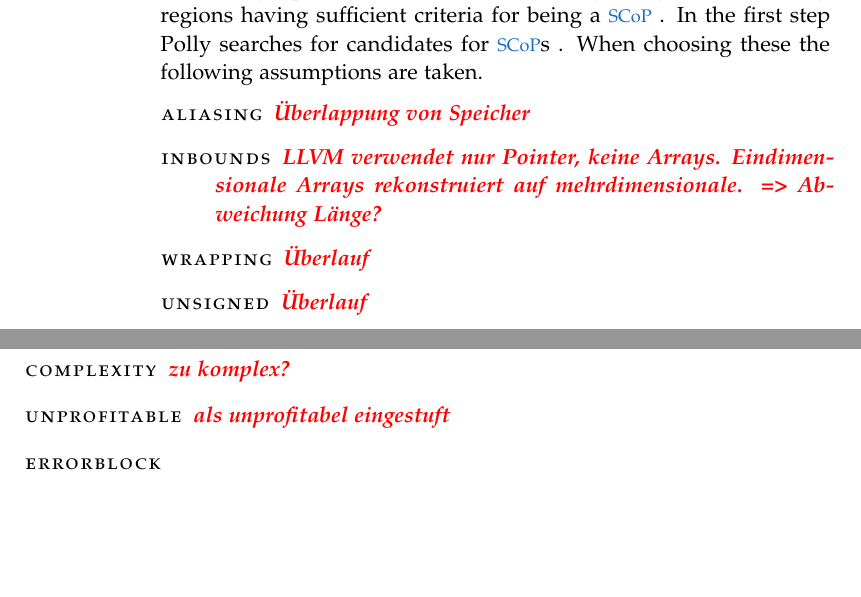
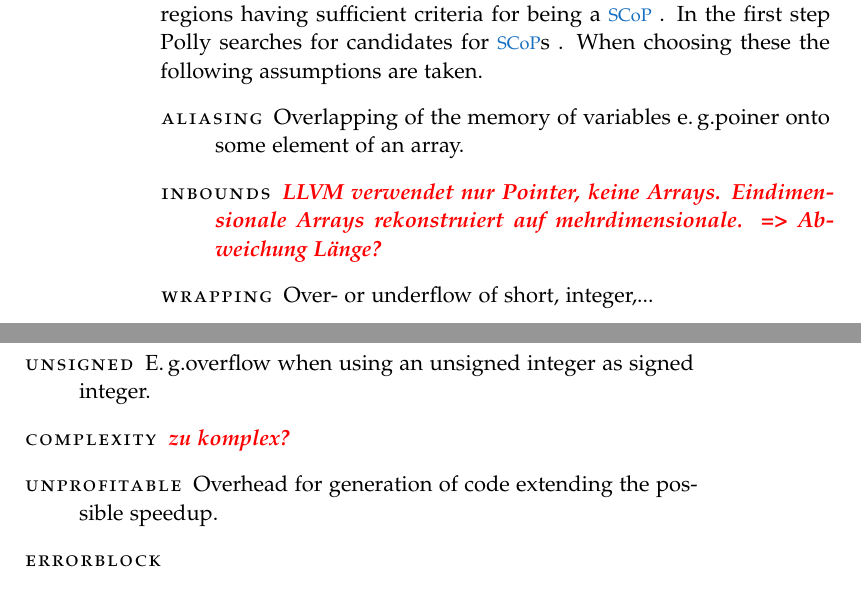
Before and after one commit to TrackerSB/Bachelorarbeit, a LaTeX thesis (ClassicThesis.tex, which reads Chapters/Polly.tex): two parts of pages 22 and 23 of 45, joined at a grey line, cut so that both start at the same text, the shorter picture padded with empty space. Compiled offline with pdfLaTeX.

Commit message:
Add information about assumptions #16

```diff
--- a/Chapters/Polly.tex
+++ b/Chapters/Polly.tex
@@ -148,12 +148,12 @@ The dot file is generated by the option \texttt{-view-scops-only}:
 Before any operation can be done by Polly, Polly has to identify regions having sufficient criteria for being a \scop.
 In the first step Polly searches for candidates for \scops. When choosing these the following assumptions are taken.
 \begin{description}
-    \item[Aliasing] \draftnote{Überlappung von Speicher}
+    \item[Aliasing] Overlapping of the memory of variables \eg poiner onto some element of an array.
     \item[Inbounds] \draftnote{LLVM verwendet nur Pointer, keine Arrays. Eindimensionale Arrays rekonstruiert auf mehrdimensionale. => Abweichung Länge?}
-    \item[Wrapping] \draftnote{Überlauf}
-    \item[unsigned] \draftnote{Überlauf}
+    \item[Wrapping] Over- or underflow of short, integer,...
+    \item[unsigned] \Eg overflow when using an unsigned integer as signed integer.
     \item[complexity] \draftnote{zu komplex?}
-    \item[unprofitable] \draftnote{als unprofitabel eingestuft}
+    \item[unprofitable] Overhead for generation of code extending the possible speedup.
     \item[errorBlock]
     \item[infiniteLoop]
     \item[invariantLoad]
```
